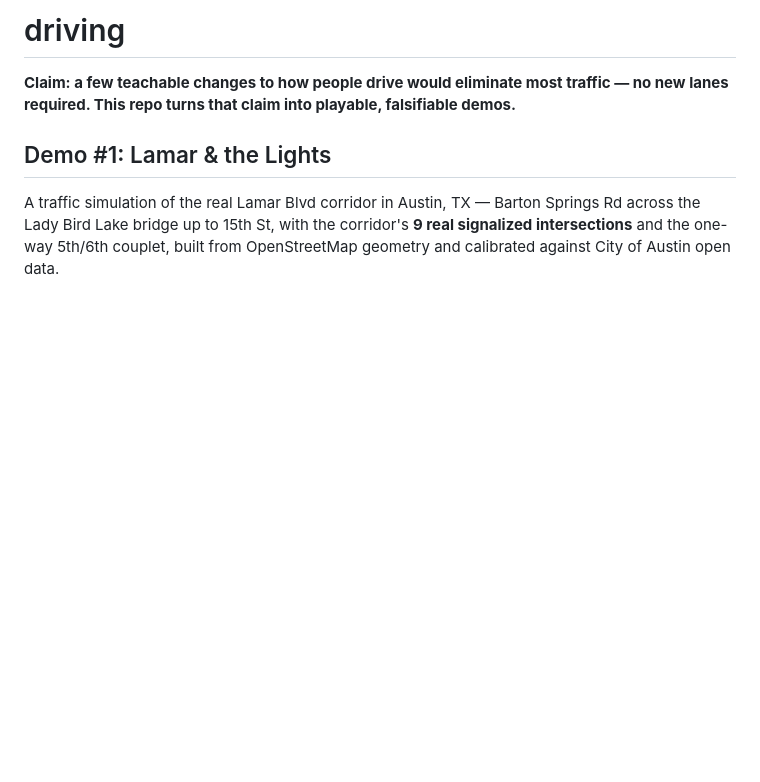
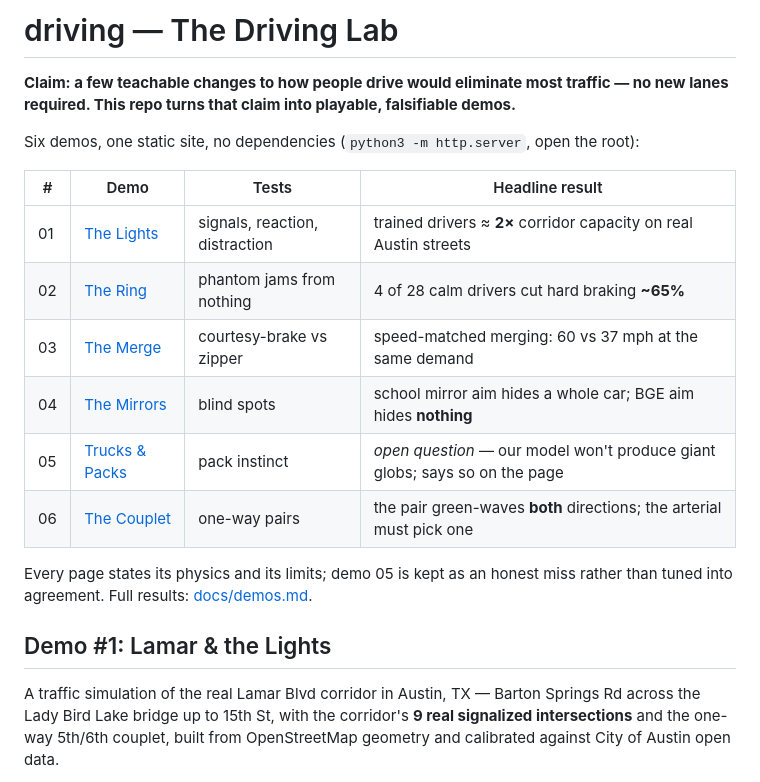
Before and after one commit to ai-ande/driving, a Markdown page: README.md, the part around the change. Rendered like a GitHub page; blank space fills up the shorter version.

```diff
--- a/README.md
+++ b/README.md
@@ -1,7 +1,21 @@
-# driving
+# driving — The Driving Lab
 
 **Claim: a few teachable changes to how people drive would eliminate most traffic — no new
 lanes required. This repo turns that claim into playable, falsifiable demos.**
+
+Six demos, one static site, no dependencies (`python3 -m http.server`, open the root):
+
+| # | Demo | Tests | Headline result |
+|---|---|---|---|
+| 01 | [The Lights](index.html) | signals, reaction, distraction | trained drivers ≈ **2×** corridor capacity on real Austin streets |
+| 02 | [The Ring](ring/) | phantom jams from nothing | 4 of 28 calm drivers cut hard braking **~65%** |
+| 03 | [The Merge](merge/) | courtesy-brake vs zipper | speed-matched merging: 60 vs 37 mph at the same demand |
+| 04 | [The Mirrors](mirrors/) | blind spots | school mirror aim hides a whole car; BGE aim hides **nothing** |
+| 05 | [Trucks & Packs](trucks/) | pack instinct | *open question* — our model won't produce giant globs; says so on the page |
+| 06 | [The Couplet](couplet/) | one-way pairs | the pair green-waves **both** directions; the arterial must pick one |
+
+Every page states its physics and its limits; demo 05 is kept as an honest miss rather
+than tuned into agreement. Full results: [docs/demos.md](docs/demos.md).
 
 ## Demo #1: Lamar & the Lights
 
```
Also changed, not shown: docs/demos.md (+49 -27 lines).
